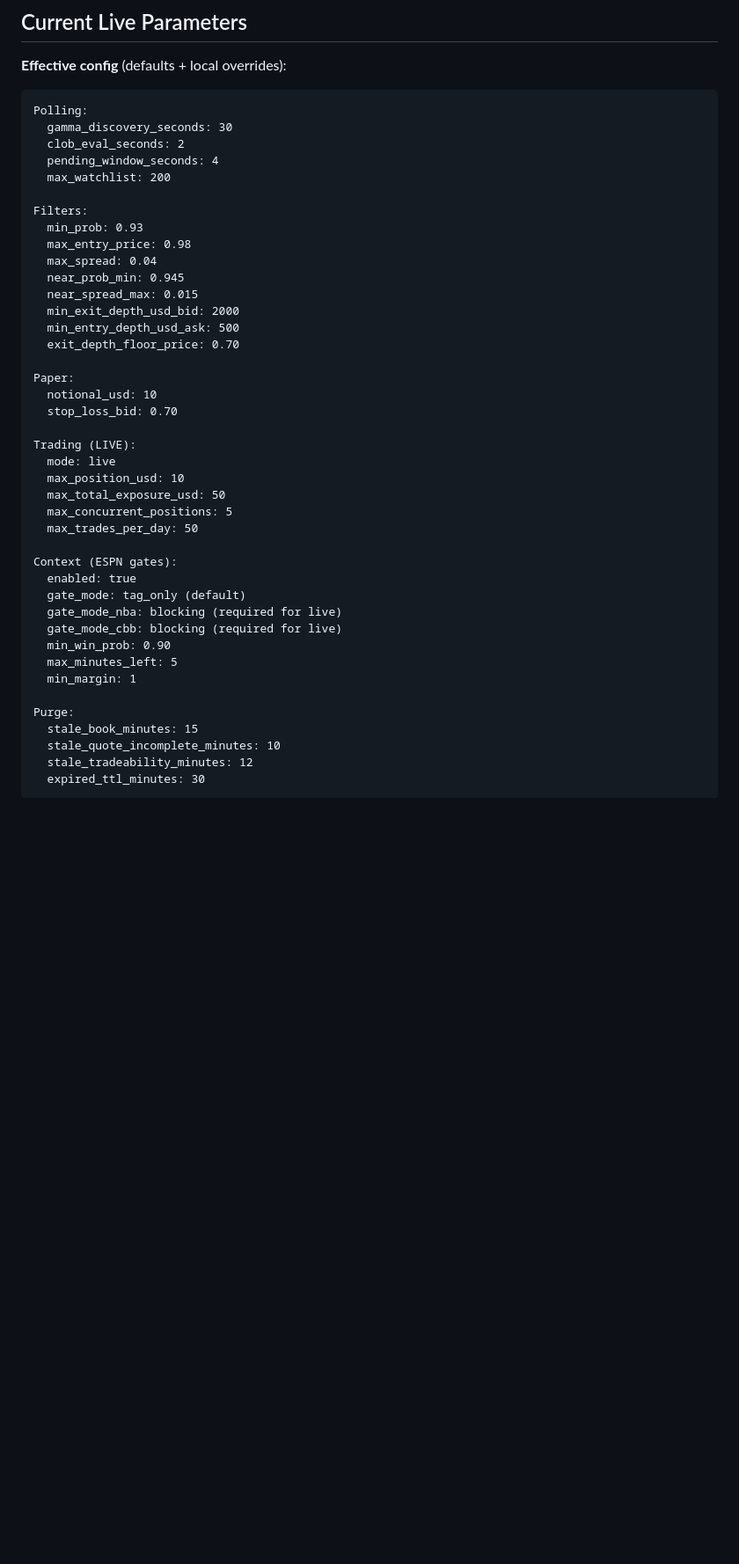
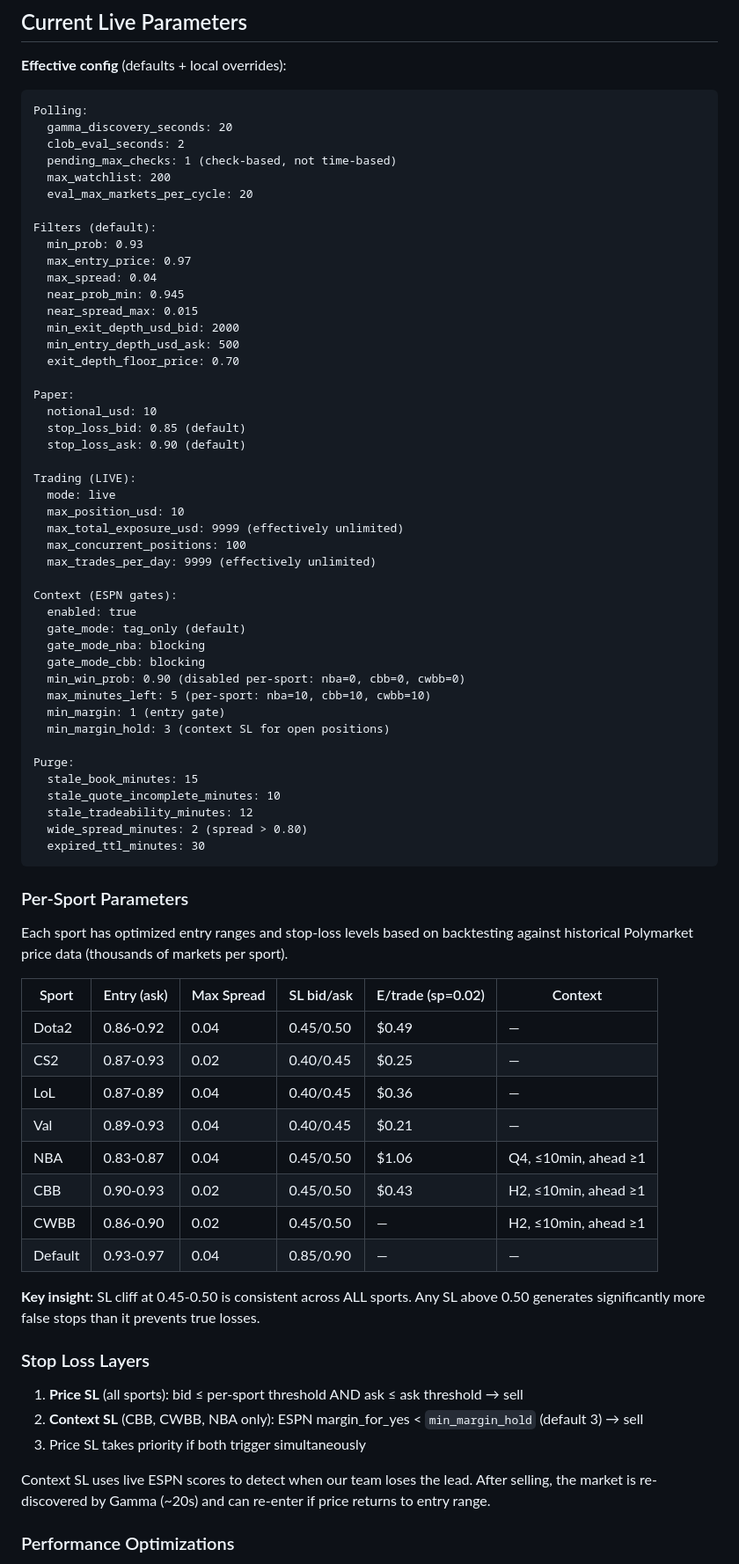
Before and after one commit to clint0206b-max/Polymarket-Whitelist-Bot, a Markdown page: README.md, the part around one of its changes. Shown at 88% size. GitHub-like rendering; blank space fills up the shorter version.

Commit message:
docs: update README with per-sport config, context SL, performance optimizations

````diff
--- a/README.md
+++ b/README.md
@@ -582,14 +582,15 @@ Shadow runners allow testing changes with isolated state, separate from producti
 
 ```
 Polling:
-  gamma_discovery_seconds: 30
+  gamma_discovery_seconds: 20
   clob_eval_seconds: 2
-  pending_window_seconds: 4
+  pending_max_checks: 1 (check-based, not time-based)
   max_watchlist: 200
+  eval_max_markets_per_cycle: 20
 
-Filters:
+Filters (default):
   min_prob: 0.93
-  max_entry_price: 0.98
+  max_entry_price: 0.97
   max_spread: 0.04
   near_prob_min: 0.945
   near_spread_max: 0.015
@@ -599,27 +600,61 @@ Filters:
 
 Paper:
   notional_usd: 10
-  stop_loss_bid: 0.70
+  stop_loss_bid: 0.85 (default)
+  stop_loss_ask: 0.90 (default)
 
 Trading (LIVE):
   mode: live
   max_position_usd: 10
-  max_total_exposure_usd: 50
-  max_concurrent_positions: 5
-  max_trades_per_day: 50
+  max_total_exposure_usd: 9999 (effectively unlimited)
+  max_concurrent_positions: 100
+  max_trades_per_day: 9999 (effectively unlimited)
 
 Context (ESPN gates):
   enabled: true
   gate_mode: tag_only (default)
-  gate_mode_nba: blocking (required for live)
-  gate_mode_cbb: blocking (required for live)
-  min_win_prob: 0.90
-  max_minutes_left: 5
-  min_margin: 1
+  gate_mode_nba: blocking
+  gate_mode_cbb: blocking
+  min_win_prob: 0.90 (disabled per-sport: nba=0, cbb=0, cwbb=0)
+  max_minutes_left: 5 (per-sport: nba=10, cbb=10, cwbb=10)
+  min_margin: 1 (entry gate)
+  min_margin_hold: 3 (context SL for open positions)
 
 Purge:
   stale_book_minutes: 15
   stale_quote_incomplete_minutes: 10
   stale_tradeability_minutes: 12
+  wide_spread_minutes: 2 (spread > 0.80)
   expired_ttl_minutes: 30
 ```
+
+### Per-Sport Parameters
+
+Each sport has optimized entry ranges and stop-loss levels based on backtesting
+against historical Polymarket price data (thousands of markets per sport).
+
+| Sport | Entry (ask) | Max Spread | SL bid/ask | E/trade (sp=0.02) | Context |
+|-------|------------|-----------|-----------|-------------------|---------|
+| Dota2 | 0.86-0.92 | 0.04 | 0.45/0.50 | $0.49 | — |
+| CS2   | 0.87-0.93 | 0.02 | 0.40/0.45 | $0.25 | — |
+| LoL   | 0.87-0.89 | 0.04 | 0.40/0.45 | $0.36 | — |
+| Val   | 0.89-0.93 | 0.04 | 0.40/0.45 | $0.21 | — |
+| NBA   | 0.83-0.87 | 0.04 | 0.45/0.50 | $1.06 | Q4, ≤10min, ahead ≥1 |
+| CBB   | 0.90-0.93 | 0.02 | 0.45/0.50 | $0.43 | H2, ≤10min, ahead ≥1 |
+| CWBB  | 0.86-0.90 | 0.02 | 0.45/0.50 | — | H2, ≤10min, ahead ≥1 |
+| Default | 0.93-0.97 | 0.04 | 0.85/0.90 | — | — |
+
+**Key insight:** SL cliff at 0.45-0.50 is consistent across ALL sports. Any SL
+above 0.50 generates significantly more false stops than it prevents true losses.
+
+### Stop Loss Layers
+
+1. **Price SL** (all sports): bid ≤ per-sport threshold AND ask ≤ ask threshold → sell
+2. **Context SL** (CBB, CWBB, NBA only): ESPN margin_for_yes < `min_margin_hold` (default 3) → sell
+3. Price SL takes priority if both trigger simultaneously
+
+Context SL uses live ESPN scores to detect when our team loses the lead. After selling,
+the market is re-discovered by Gamma (~20s) and can re-enter if price returns to entry range.
+
+### Performance Optimizations
+
````
Also changed, not shown: other parts of README.md (+12 -2 lines).
